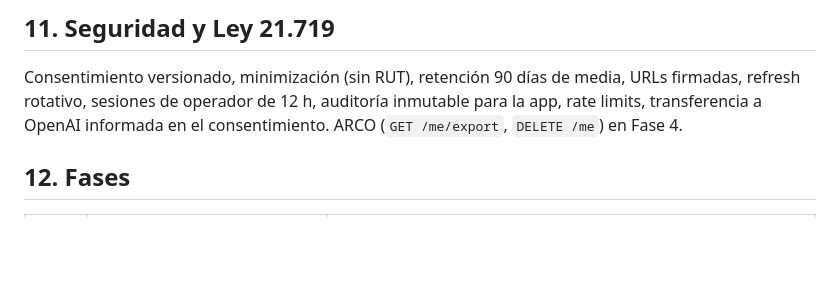
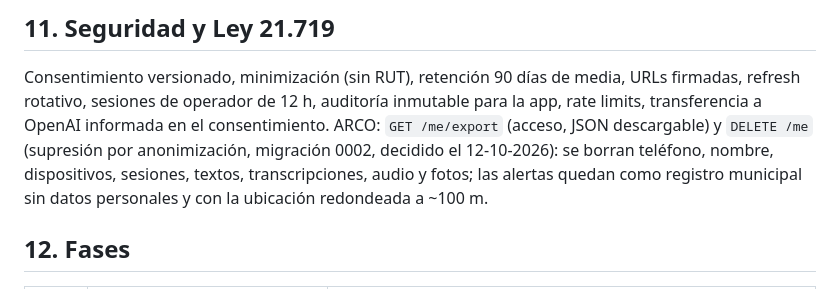
Before and after one commit to TESTMODOPACK/GUARD-IA, a Markdown page: docs/fase-0-arquitectura.md, the part around the change. Drawn GitHub-style; blank space fills up the shorter version.

Commit message:
Docs: decisión de supresión por anonimización en Fase 0
Co-Authored-By: Claude Opus 5.5 <noreply@anthropic.com>

```diff
--- a/docs/fase-0-arquitectura.md
+++ b/docs/fase-0-arquitectura.md
@@ -110,7 +110,10 @@ VPS con Docker Compose (`infra/docker-compose.yml`): `db` (postgis), `redis`, `m
 
 Consentimiento versionado, minimización (sin RUT), retención 90 días de media, URLs firmadas,
 refresh rotativo, sesiones de operador de 12 h, auditoría inmutable para la app, rate limits,
-transferencia a OpenAI informada en el consentimiento. ARCO (`GET /me/export`, `DELETE /me`) en Fase 4.
+transferencia a OpenAI informada en el consentimiento. ARCO: `GET /me/export` (acceso, JSON
+descargable) y `DELETE /me` (supresión por anonimización, migración 0002, decidido el 12-10-2026): se
+borran teléfono, nombre, dispositivos, sesiones, textos, transcripciones, audio y fotos; las alertas
+quedan como registro municipal sin datos personales y con la ubicación redondeada a ~100 m.
 
 ## 12. Fases
 
```
